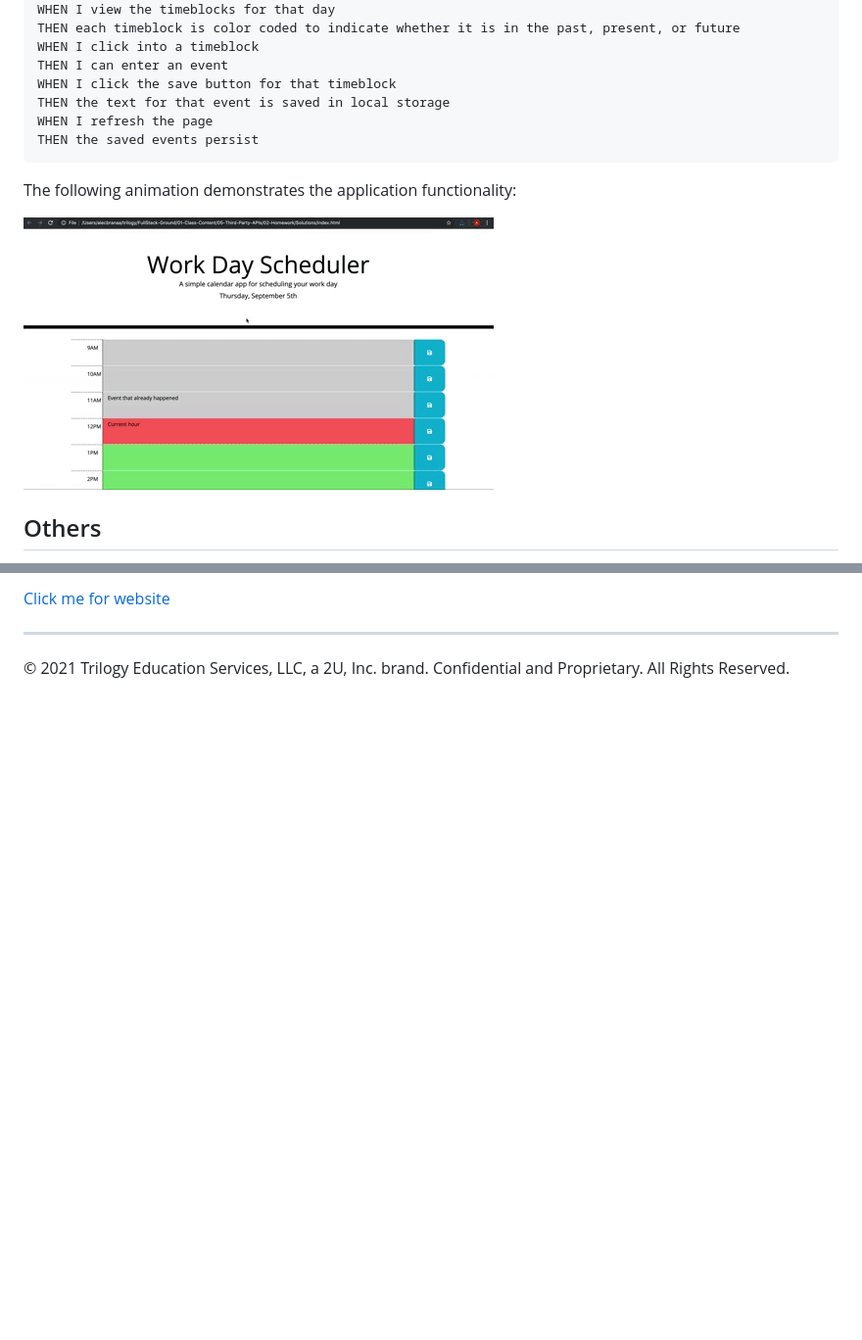
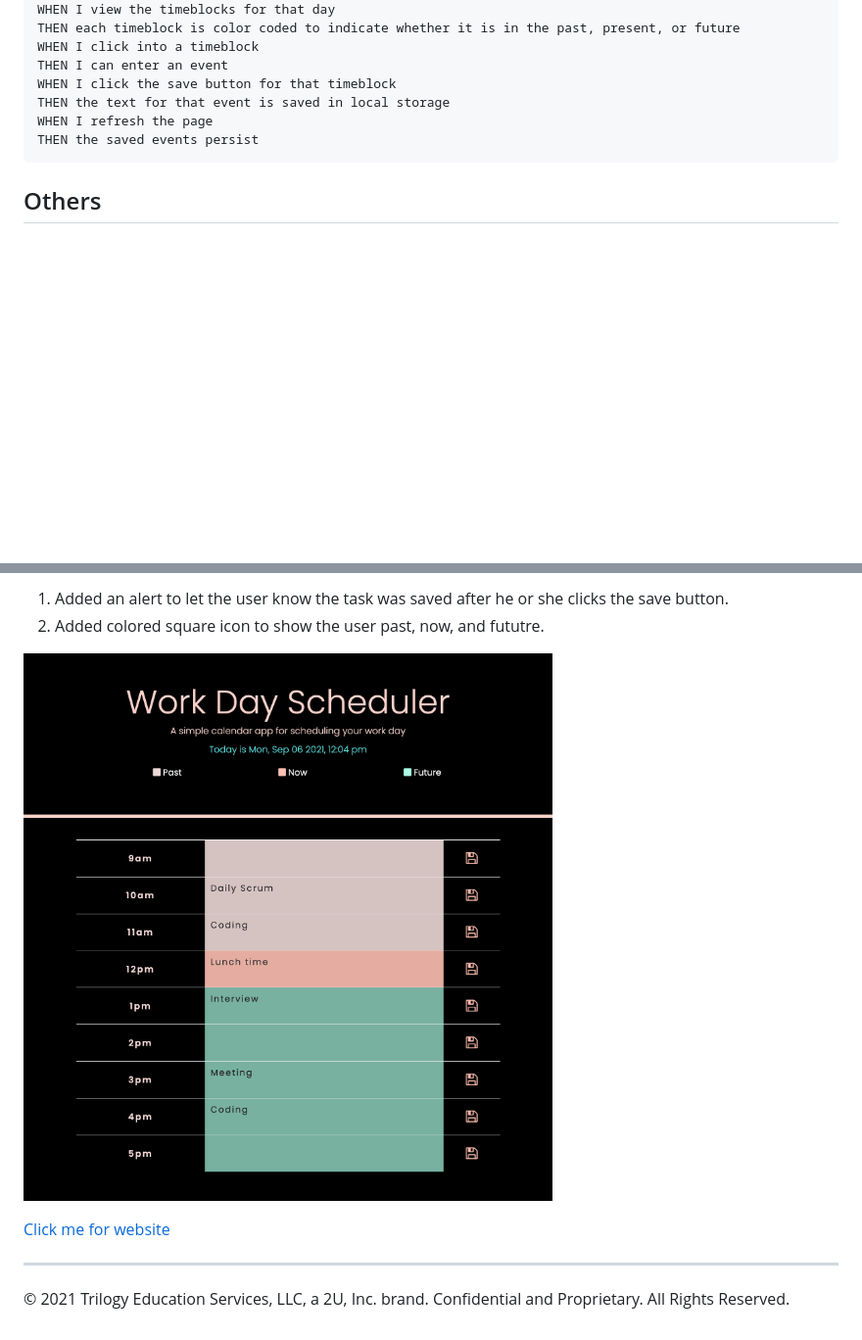
Before and after one commit to MT0814/Week5-Work-Day-Scheduler, a Markdown page: README.md, 2 parts joined by grey strips. Shown at 98% size. Drawn GitHub-style; pictures changed too: screenshot.png (added); blank space fills up the shorter version.

Commit message:
updated css and HTML and README

````diff
--- a/README.md
+++ b/README.md
@@ -30,9 +30,5 @@ WHEN I refresh the page
 THEN the saved events persist
 ```
 
-The following animation demonstrates the application functionality:
-
-![A user clicks on slots on the color-coded calendar and edits the events.](./Assets/05-third-party-apis-homework-demo.gif)
-
 ## Others
 
@@ -40,5 +36,10 @@ The following animation demonstrates the application functionality:
 
-[Click me for website](https://mt0814.github.io/Week4-HW-Code-Quiz/)
+1. Added an alert to let the user know the task was saved after he or she clicks the save button.
+2. Added colored square icon to show the user past, now, and fututre.
+
+![index.html screenshot](./screenshot.png)
+
+[Click me for website](https://mt0814.github.io/Week5-Work-Day-Scheduler/)
 
 ---
 
````
Also changed, not shown: other parts of README.md (+1 -1 lines), 4 other files.
